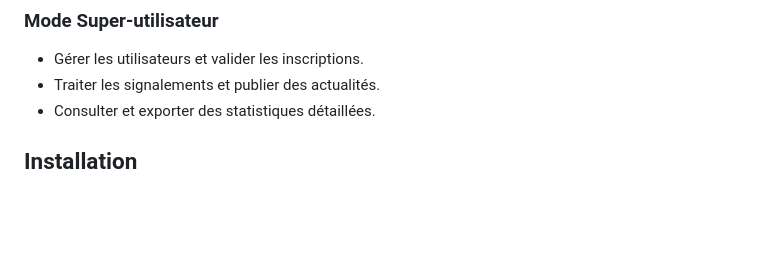
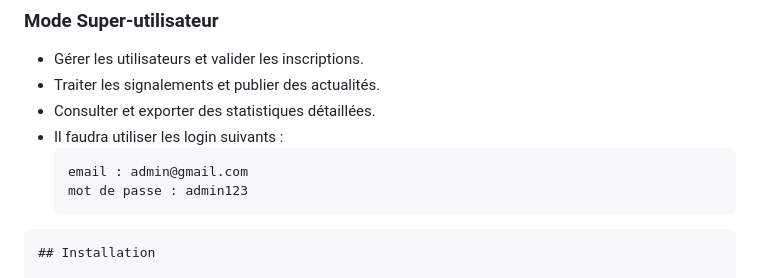
Before and after one commit to PaulHpsr/-ING1-ProjetDevWeb, a Markdown page: README.md, the part around the change. GitHub-like rendering; blank space fills up the shorter version.

````diff
--- a/README.md
+++ b/README.md
@@ -76,7 +76,11 @@ Les administrateurs bénéficient également d’un espace dédié pour :
 - Gérer les utilisateurs et valider les inscriptions.
 - Traiter les signalements et publier des actualités.
 - Consulter et exporter des statistiques détaillées.
-
+- Il faudra utiliser les login suivants :
+  ```dotenv
+  email : admin@gmail.com
+  mot de passe : admin123
+```
 ## Installation
 
 ### 1. Télécharger le Projet
````
